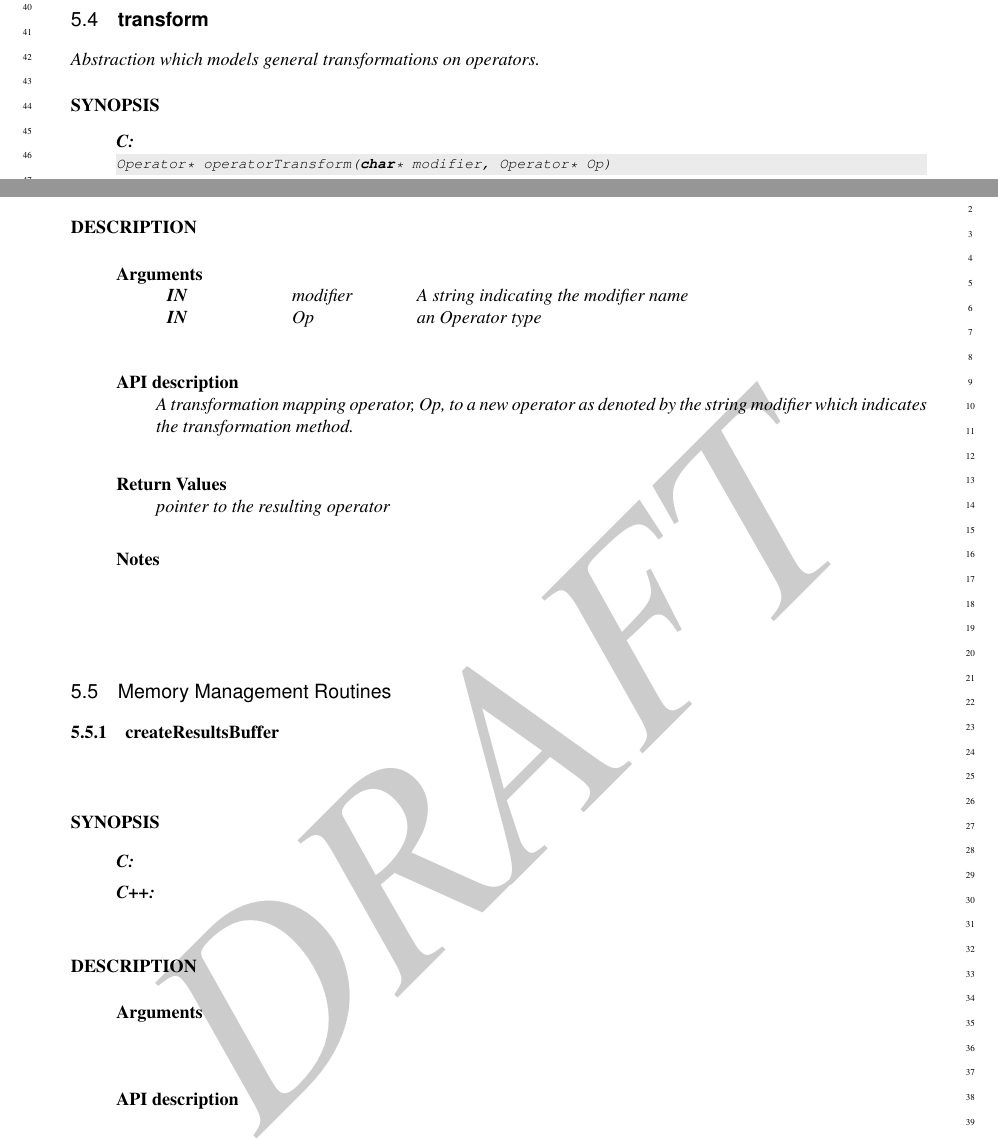
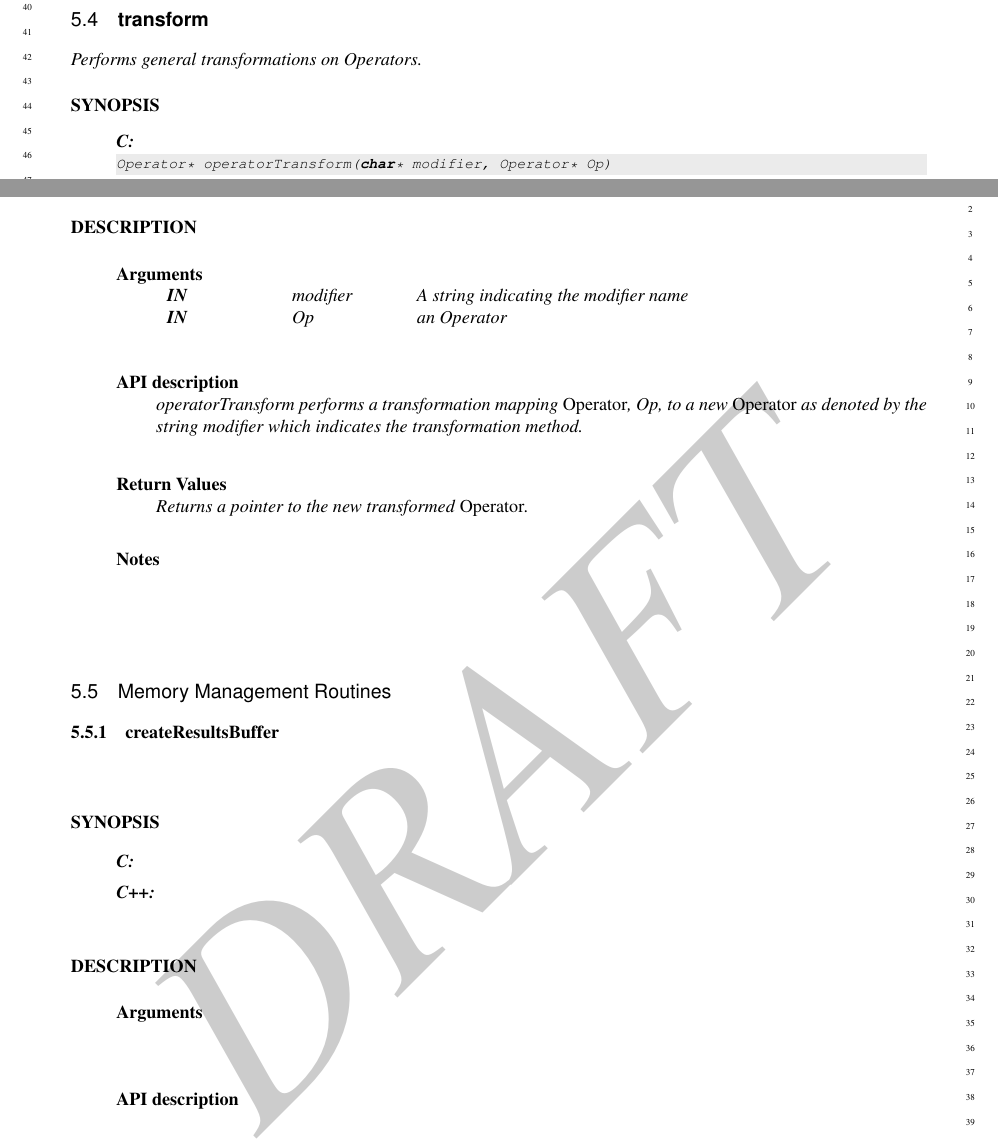
Before and after one commit to ORNL-QCI/qcor_spec, a LaTeX book (main_spec.tex, which reads content/operatortransform.tex): two parts of pages 10 and 11 of 21, joined at a grey line, cut so that both start at the same text. Compiled offline with pdfLaTeX.

Commit message:
reformatting description

```diff
--- a/content/operatortransform.tex
+++ b/content/operatortransform.tex
@@ -1,5 +1,5 @@
 \apisummary{
-    Abstraction which models general transformations on operators.
+    Performs general transformations on Operators.
 }
 
 \begin{apidefinition}
@@ -15,15 +15,15 @@ Operator* operatorTransform(std::string modifier, Operator& Op)
 
 \begin{apiarguments}
     \apiargument{IN}{modifier}{A string indicating the modifier name}
-    \apiargument{IN}{Op}{an Operator type}
+    \apiargument{IN}{Op}{an Operator }
 \end{apiarguments}
 
 \apidescription{
-    A transformation mapping operator, \VAR{Op}, to a new operator as denoted by the string \VAR{modifier} which indicates the transformation method.
+    \FUNC{operatorTransform} performs a transformation mapping \DATATYPENAME{Operator}, \VAR{Op}, to a new \DATATYPENAME{Operator} as denoted by the string \VAR{modifier} which indicates the transformation method.
 }
 
 \apireturnvalues{
-    pointer to the resulting operator
+    Returns a pointer to the new transformed \DATATYPENAME{Operator}.
 }
 
 \apinotes{
```
